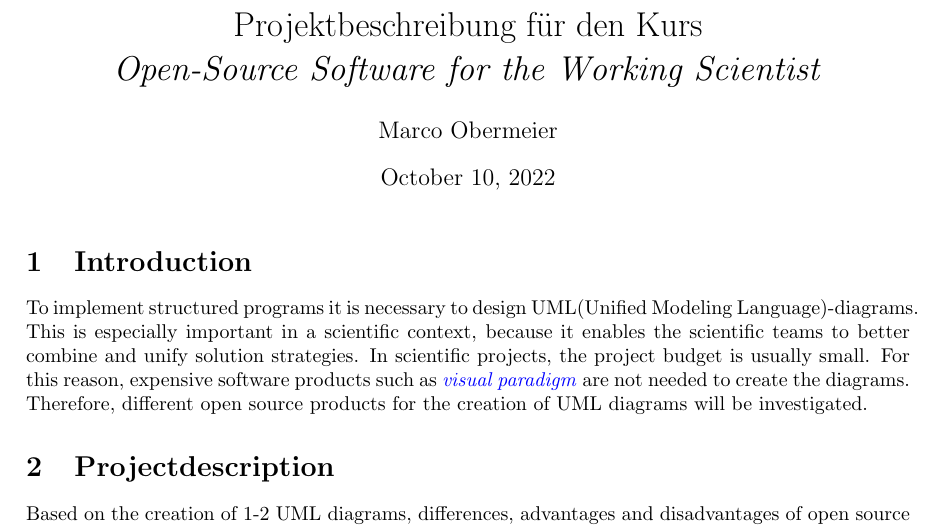
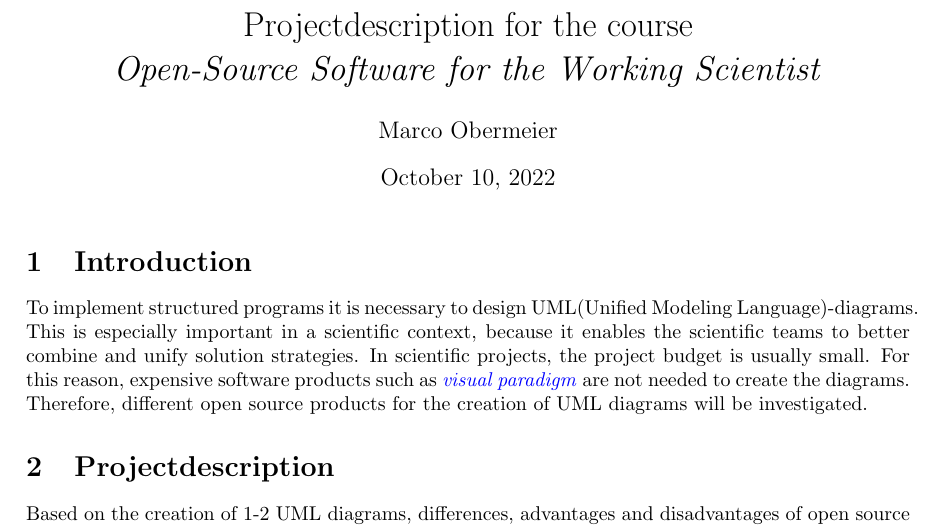
Before and after one commit to OberMarco/OpenSourceSoftwareUML, a LaTeX document (Projektbeschreibung.tex): part of the page, cut at the place of the change. Compiled offline with pdfLaTeX.

Commit message:
initial commit

```diff
--- a/Projektbeschreibung.tex
+++ b/Projektbeschreibung.tex
@@ -13,7 +13,7 @@
 \usepackage{graphicx}
 \usepackage[colorlinks=true, allcolors=blue]{hyperref}
 
-\title{Projektbeschreibung für den Kurs \\ \textit{Open-Source Software for the Working Scientist}}
+\title{Projectdescription for the course \\ \textit{Open-Source Software for the Working Scientist}}
 \author{Marco Obermeier}
 
 \begin{document}
```
Also changed, not shown: Projektbeschreibung.pdf.
